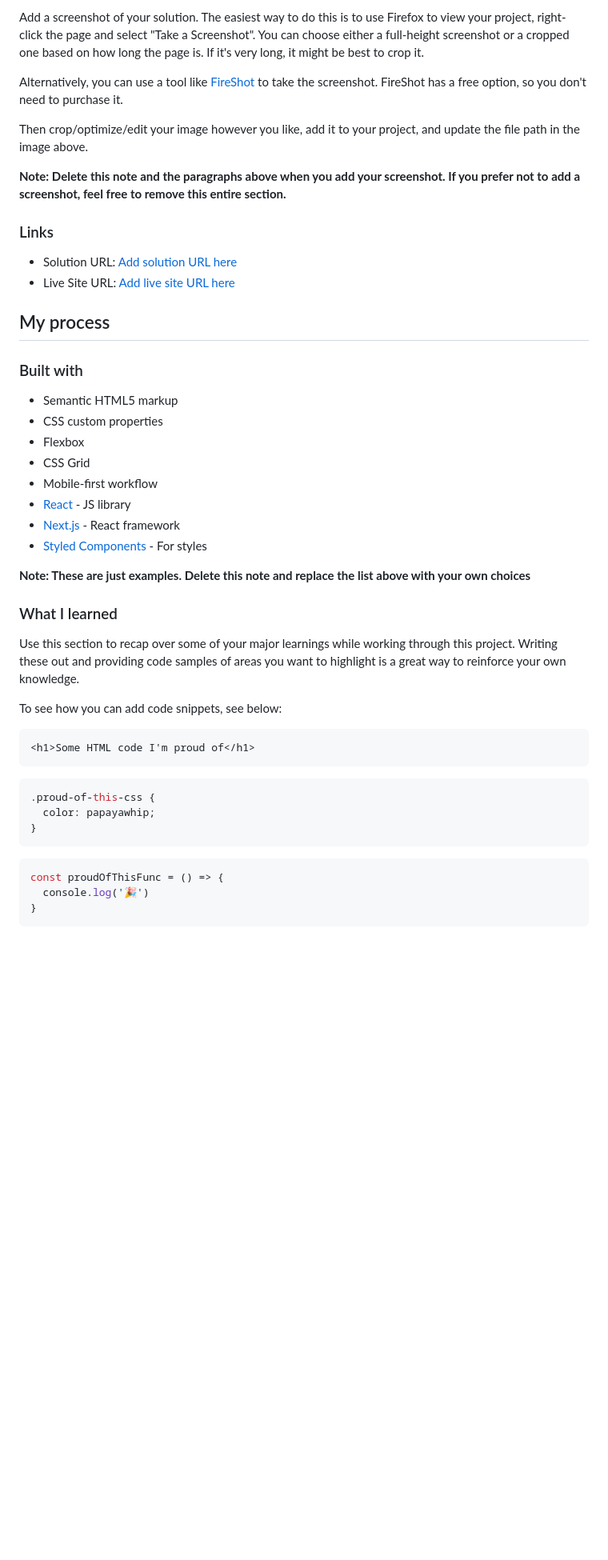
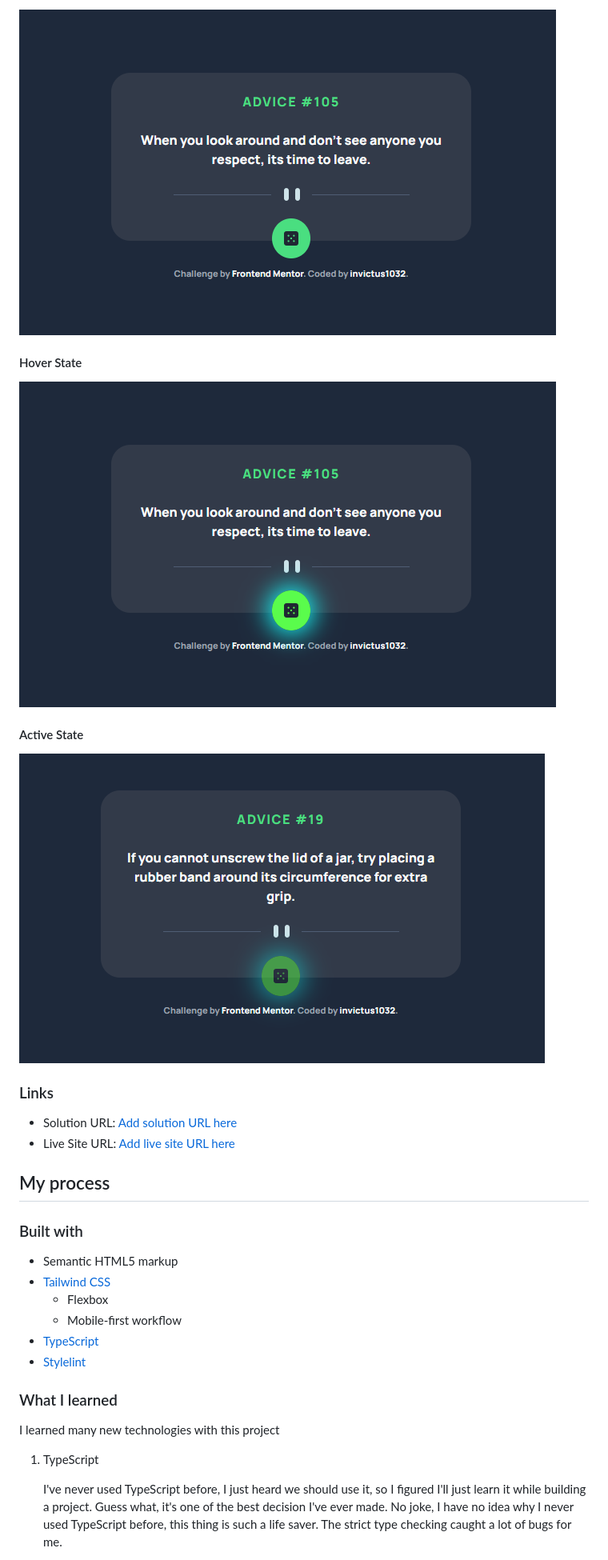
Before and after one commit to InvictusNavarchus/FrontendMentor_advice-generator-app, a Markdown page: README.md, the part around the change printed below. Shown: that part at 80% size. GitHub-like rendering; pictures changed too: screenshots/active-state.png (added), screenshots/hover-state.png (added), screenshots/initial-state.png (added); blank space fills up the shorter version.

Commit message:
docs: updated README.md
- added screenshots

````diff
--- a/README.md
+++ b/README.md
@@ -34,11 +30,13 @@ Users should be able to:
 
-Add a screenshot of your solution. The easiest way to do this is to use Firefox to view your project, right-click the page and select "Take a Screenshot". You can choose either a full-height screenshot or a cropped one based on how long the page is. If it's very long, it might be best to crop it.
+![](./screenshots/initial-state.png)
 
-Alternatively, you can use a tool like [FireShot](https://getfireshot.com/) to take the screenshot. FireShot has a free option, so you don't need to purchase it.
+#### Hover State
 
-Then crop/optimize/edit your image however you like, add it to your project, and update the file path in the image above.
+![](./screenshots/hover-state.png)
 
-**Note: Delete this note and the paragraphs above when you add your screenshot. If you prefer not to add a screenshot, feel free to remove this entire section.**
+#### Active State
+
+![](./screenshots/active-state.png)
 
 ### Links
 
@@ -50,33 +48,17 @@ Then crop/optimize/edit your image however you like, add it to your project, and
 ### Built with
 
 - Semantic HTML5 markup
-- CSS custom properties
-- Flexbox
-- CSS Grid
-- Mobile-first workflow
-- [React](https://reactjs.org/) - JS library
-- [Next.js](https://nextjs.org/) - React framework
-- [Styled Components](https://styled-components.com/) - For styles
-
-**Note: These are just examples. Delete this note and replace the list above with your own choices**
+- [Tailwind CSS](https://tailwindcss.com/)
+  - Flexbox
+  - Mobile-first workflow
+- [TypeScript](https://www.typescriptlang.org/)
+- [Stylelint](https://stylelint.io/)
 
 ### What I learned
 
-Use this section to recap over some of your major learnings while working through this project. Writing these out and providing code samples of areas you want to highlight is a great way to reinforce your own knowledge.
+I learned many new technologies with this project
 
-To see how you can add code snippets, see below:
+1. TypeScript
 
-```html
-<h1>Some HTML code I'm proud of</h1>
-```
-```css
-.proud-of-this-css {
-  color: papayawhip;
-}
-```
-```js
-const proudOfThisFunc = () => {
-  console.log('🎉')
-}
-```
+    I've never used TypeScript before, I just heard we should use it, so I figured I'll just learn it while building a project. Guess what, it's one of the best decision I've ever made. No joke, I have no idea why I never used TypeScript before, this thing is such a life saver. The strict type checking caught a lot of bugs for me.
 
````
Also changed, not shown: other parts of README.md (+23 -28 lines), screenshots/stylelint-demo.png (added), screenshots/unknown-at-rule.png (added), screenshots/unknown_at_rule_fixed.png (added).
